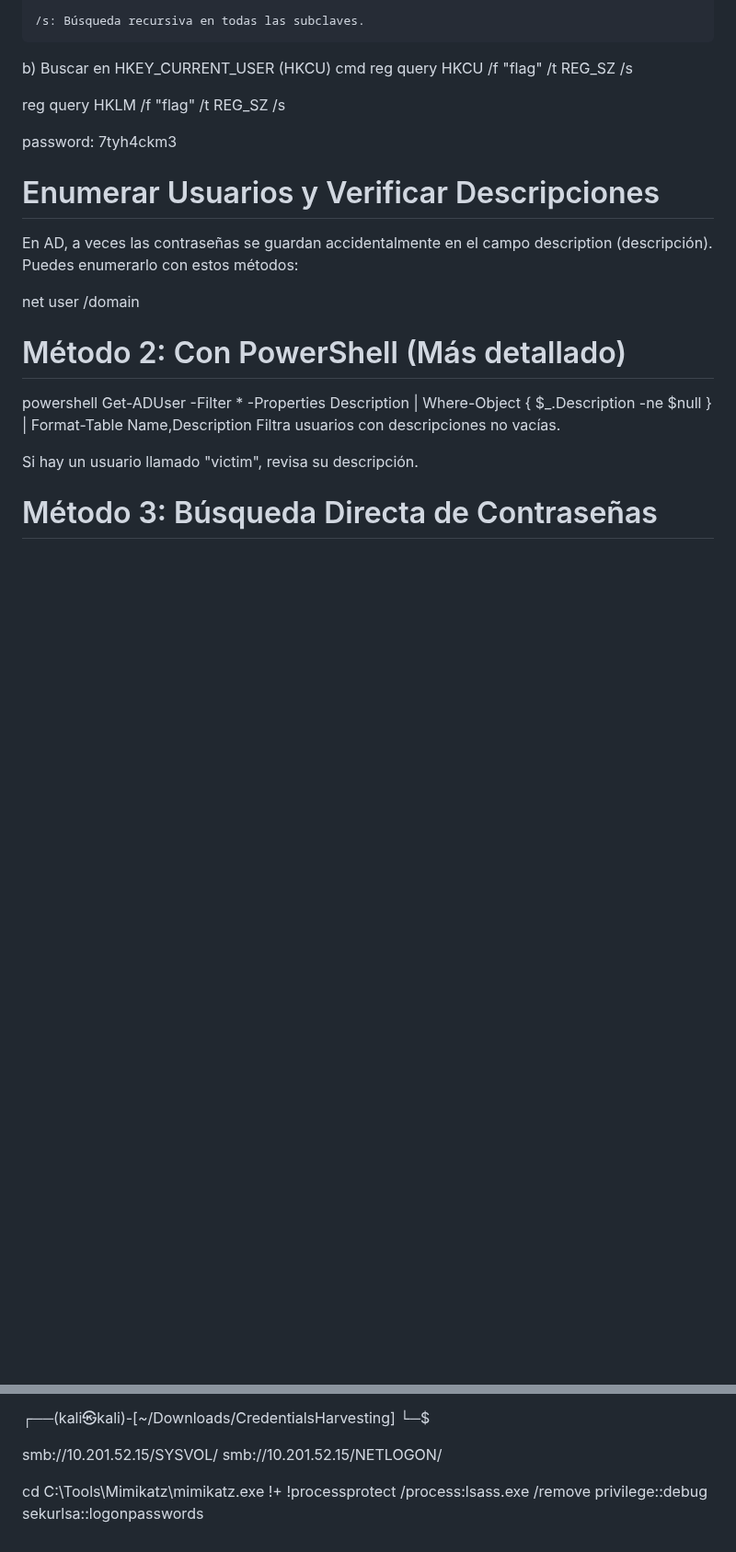
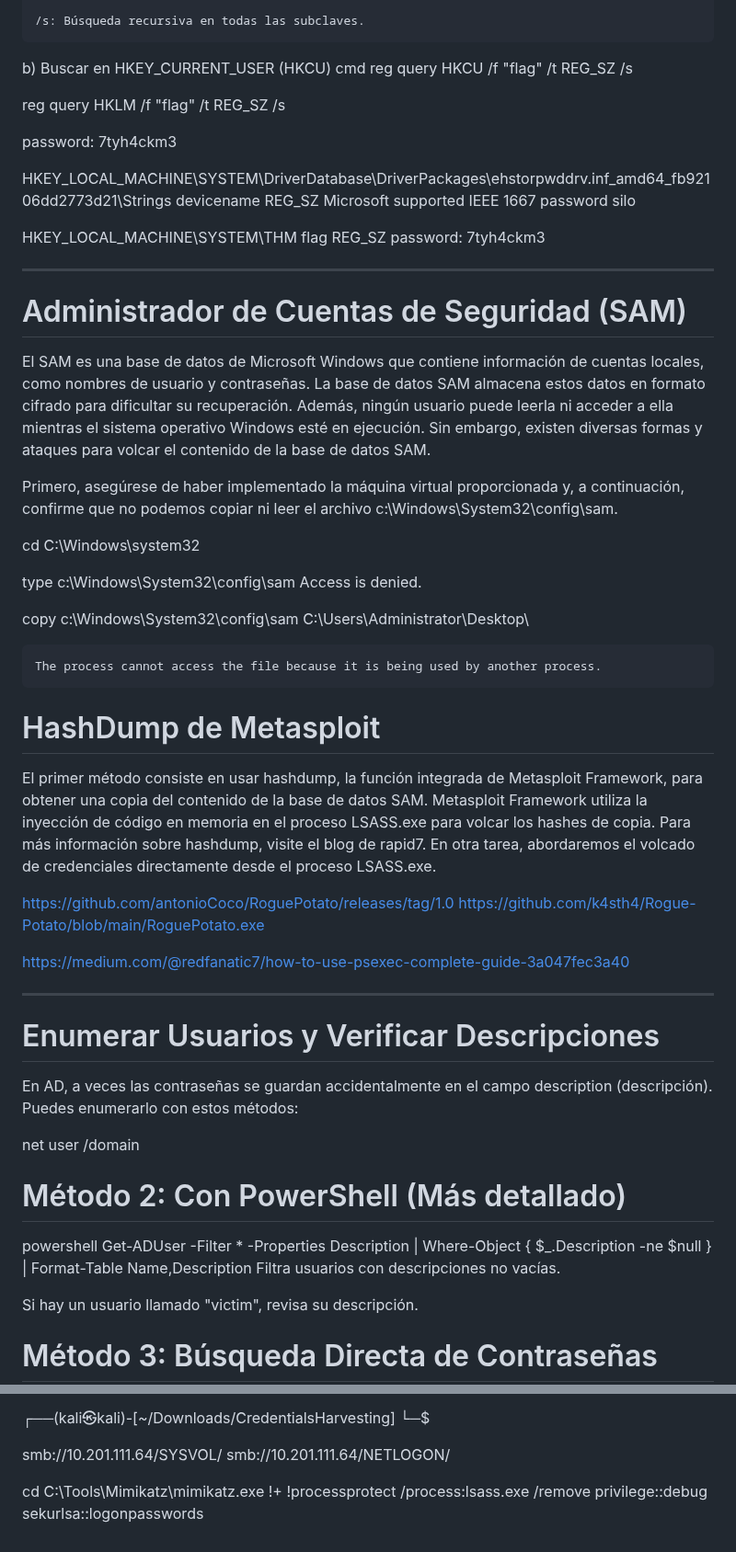
Before and after one commit to mikiwilo10/hacking_common_guide, a Markdown page: Active Directory/Credentials Harvesting.md, 2 parts joined by grey strips. Shown at 92% size. GitHub-like rendering; blank space fills up the shorter version.

Commit message:
harvesting

```diff
--- a/Active Directory/Credentials Harvesting.md
+++ b/Active Directory/Credentials Harvesting.md
@@ -63,6 +83,56 @@ reg query HKLM /f "flag" /t REG_SZ /s
 password:  7tyh4ckm3
 
 
+
+HKEY_LOCAL_MACHINE\SYSTEM\DriverDatabase\DriverPackages\ehstorpwddrv.inf_amd64_fb92106dd2773d21\Strings
+    devicename    REG_SZ    Microsoft supported IEEE 1667 password silo
+
+HKEY_LOCAL_MACHINE\SYSTEM\THM
+    flag    REG_SZ    password: 7tyh4ckm3
+
+
+
+---
+
+
+# Administrador de Cuentas de Seguridad (SAM)
+
+El SAM es una base de datos de Microsoft Windows que contiene información de cuentas locales, como nombres de usuario y contraseñas. La base de datos SAM almacena estos datos en formato cifrado para dificultar su recuperación. Además, ningún usuario puede leerla ni acceder a ella mientras el sistema operativo Windows esté en ejecución. Sin embargo, existen diversas formas y ataques para volcar el contenido de la base de datos SAM.
+
+Primero, asegúrese de haber implementado la máquina virtual proporcionada y, a continuación, confirme que no podemos copiar ni leer el archivo c:\Windows\System32\config\sam.
+
+
+
+cd C:\Windows\system32
+
+type c:\Windows\System32\config\sam
+    Access is denied.
+
+
+
+copy c:\Windows\System32\config\sam C:\Users\Administrator\Desktop\
+
+    The process cannot access the file because it is being used by another process.
+
+# HashDump de Metasploit
+
+El primer método consiste en usar hashdump, la función integrada de Metasploit Framework, para obtener una copia del contenido de la base de datos SAM. Metasploit Framework utiliza la inyección de código en memoria en el proceso LSASS.exe para volcar los hashes de copia. Para más información sobre hashdump, visite el blog de rapid7. En otra tarea, abordaremos el volcado de credenciales directamente desde el proceso LSASS.exe.
+
+
+
+
+
+https://github.com/antonioCoco/RoguePotato/releases/tag/1.0
+https://github.com/k4sth4/Rogue-Potato/blob/main/RoguePotato.exe
+
+
+
+
+https://medium.com/@redfanatic7/how-to-use-psexec-complete-guide-3a047fec3a40
+
+
+
+---
 
 # Enumerar Usuarios y Verificar Descripciones
 En AD, a veces las contraseñas se guardan accidentalmente en el campo description (descripción).
@@ -177,8 +247,8 @@ DefaultAccount:503:aad3b435b51404eeaad3b435b51404ee:31d6cfe0d16ae931b73c59d7e0c0
 
 
 
-smb://10.201.52.15/SYSVOL/
-smb://10.201.52.15/NETLOGON/
+smb://10.201.111.64/SYSVOL/
+smb://10.201.111.64/NETLOGON/
 
 
 
```
Also changed, not shown: other parts of Active Directory/Credentials Harvesting.md (+21 -1 lines).
